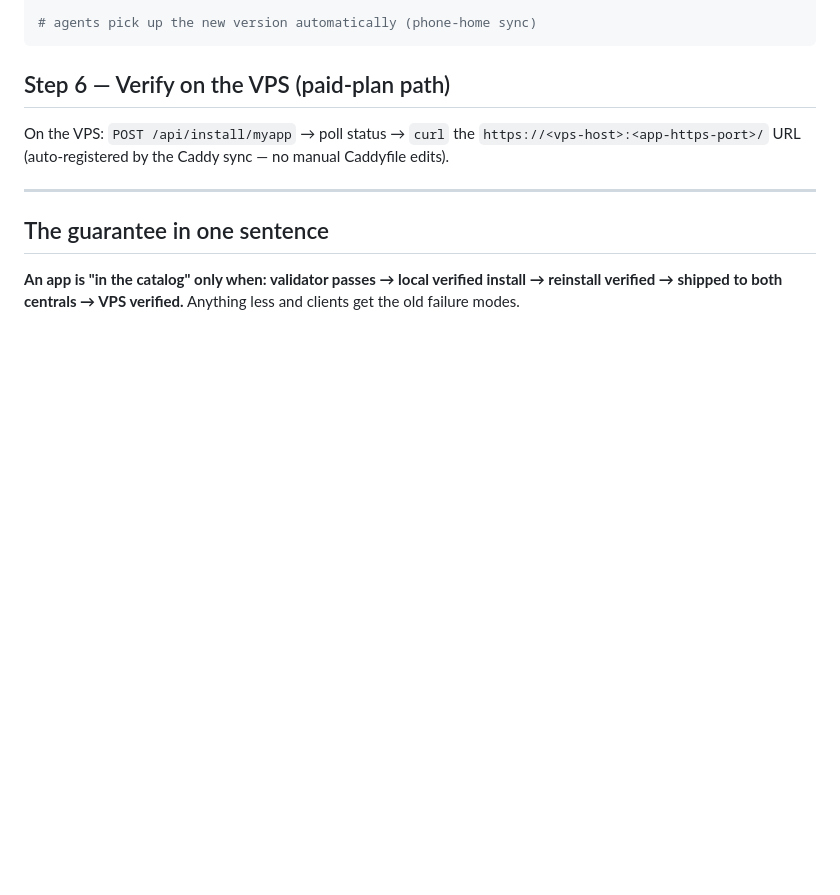
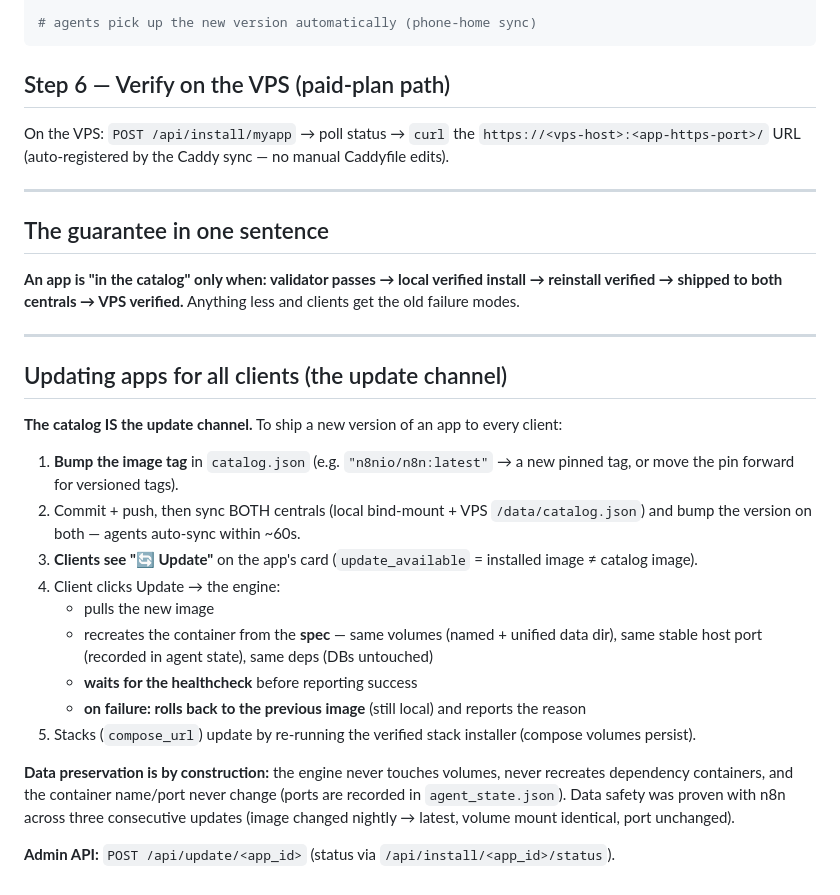
Before and after one commit to Sectutor/appvault-cloud, a Markdown page: ADDING_APPS.md, the part around the change. Rendered like a GitHub page; blank space fills up the shorter version.

Commit message:
docs: the update channel — shipping app updates to all clients with data preservation + rollback

```diff
--- a/ADDING_APPS.md
+++ b/ADDING_APPS.md
@@ -150,3 +150,23 @@ no manual Caddyfile edits).
 **An app is "in the catalog" only when: validator passes → local verified install
 → reinstall verified → shipped to both centrals → VPS verified.** Anything less
 and clients get the old failure modes.
+
+---
+
+## Updating apps for all clients (the update channel)
+
+**The catalog IS the update channel.** To ship a new version of an app to every client:
+
+1. **Bump the image tag** in `catalog.json` (e.g. `"n8nio/n8n:latest"` → a new pinned tag, or move the pin forward for versioned tags).
+2. Commit + push, then sync BOTH centrals (local bind-mount + VPS `/data/catalog.json`) and bump the version on both — agents auto-sync within ~60s.
+3. **Clients see "🔄 Update"** on the app's card (`update_available` = installed image ≠ catalog image).
+4. Client clicks Update → the engine:
+   - pulls the new image
+   - recreates the container from the **spec** — same volumes (named + unified data dir), same stable host port (recorded in agent state), same deps (DBs untouched)
+   - **waits for the healthcheck** before reporting success
+   - **on failure: rolls back to the previous image** (still local) and reports the reason
+5. Stacks (`compose_url`) update by re-running the verified stack installer (compose volumes persist).
+
+**Data preservation is by construction:** the engine never touches volumes, never recreates dependency containers, and the container name/port never change (ports are recorded in `agent_state.json`). Data safety was proven with n8n across three consecutive updates (image changed nightly → latest, volume mount identical, port unchanged).
+
+**Admin API:** `POST /api/update/<app_id>` (status via `/api/install/<app_id>/status`).
```
